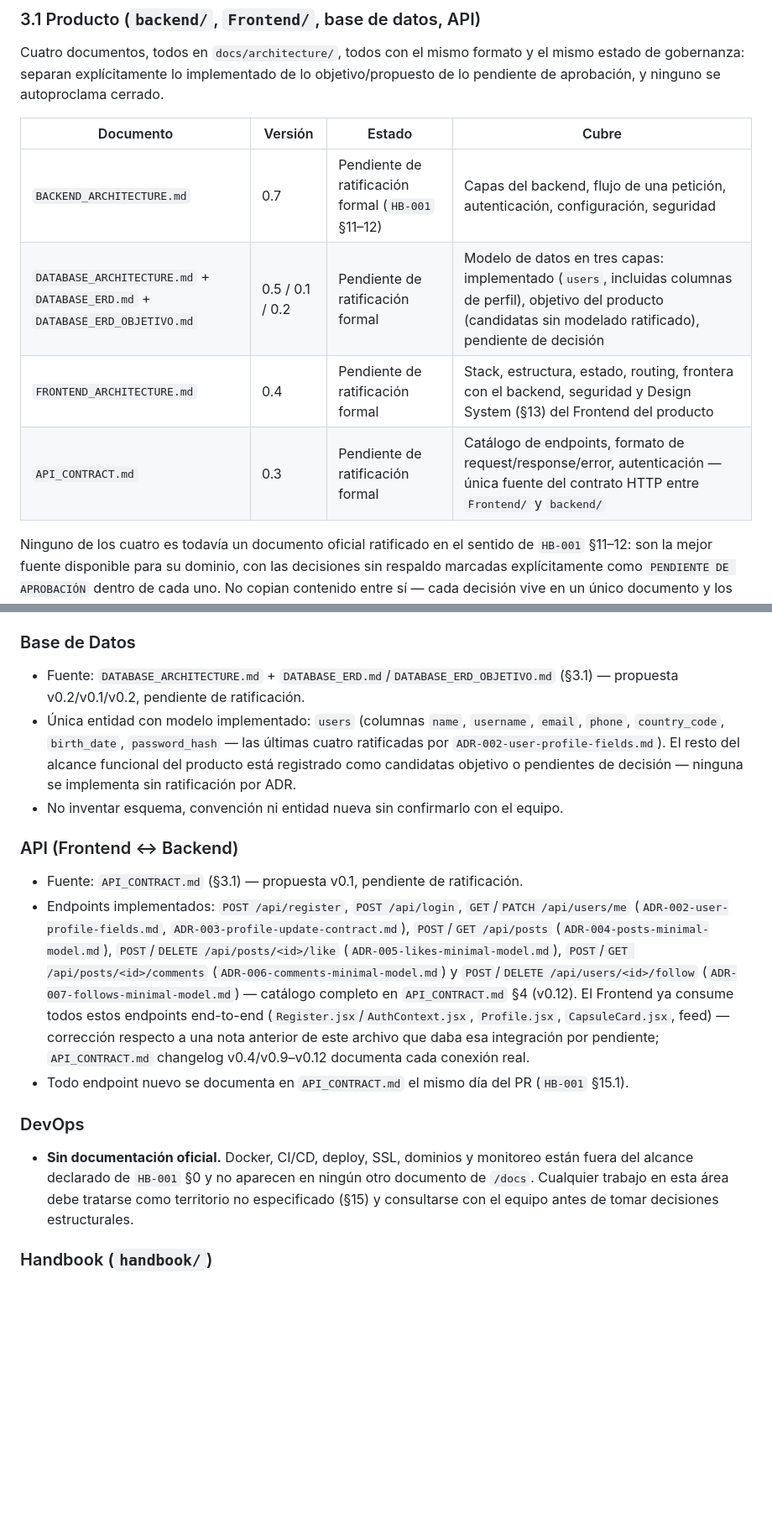
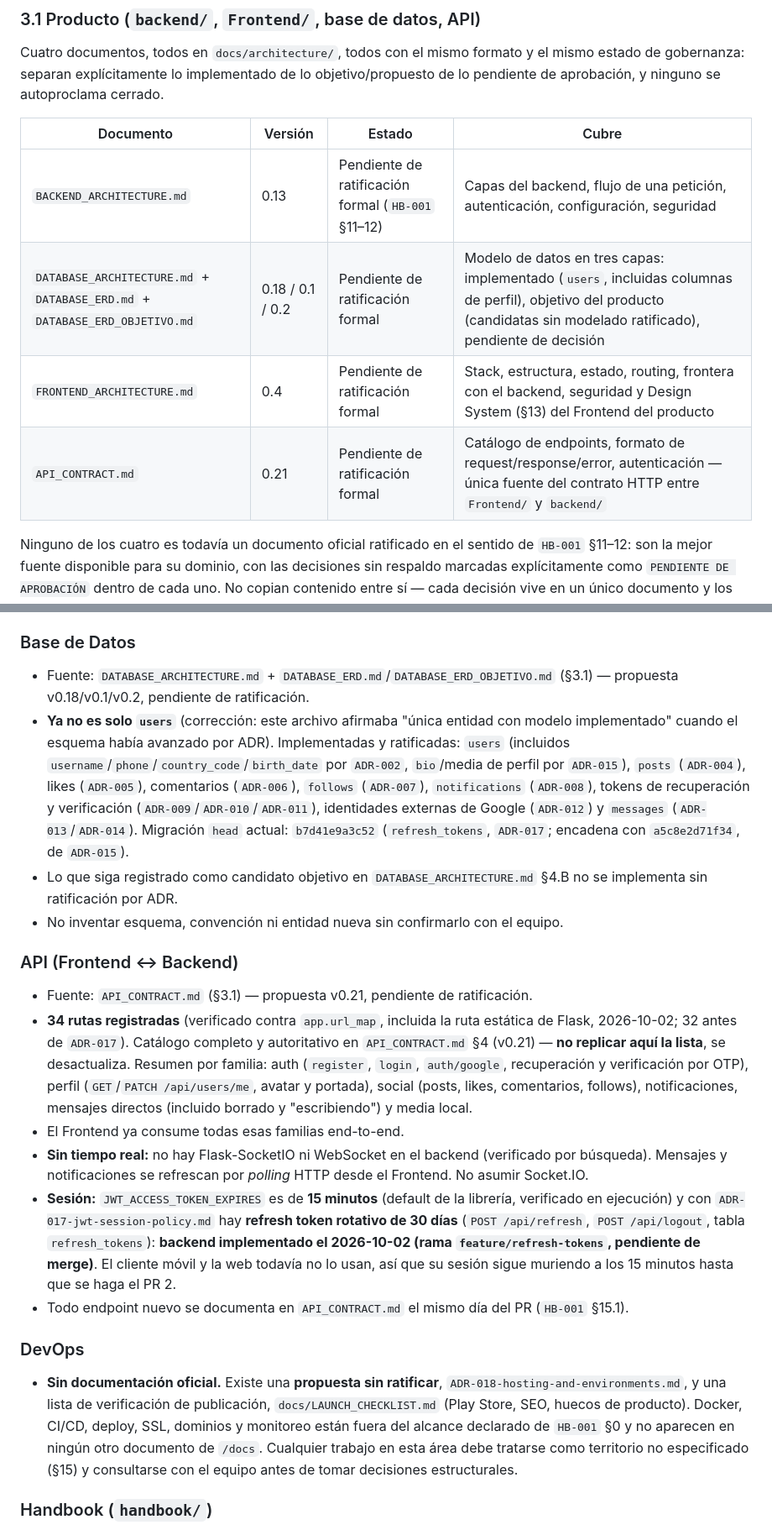
Before and after one commit to Fernandito41/THERS_REDSOCIAL, a Markdown page: CLAUDE.md, 2 parts joined by grey strips. Shown at 84% size. Drawn GitHub-style; blank space fills up the shorter version.

```diff
--- a/CLAUDE.md
+++ b/CLAUDE.md
@@ -43,10 +43,10 @@ Cuatro documentos, todos en `docs/architecture/`, todos con el mismo formato y e
 
 | Documento | Versión | Estado | Cubre |
 |---|---|---|---|
-| `BACKEND_ARCHITECTURE.md` | 0.7 | Pendiente de ratificación formal (`HB-001` §11–12) | Capas del backend, flujo de una petición, autenticación, configuración, seguridad |
-| `DATABASE_ARCHITECTURE.md` + `DATABASE_ERD.md` + `DATABASE_ERD_OBJETIVO.md` | 0.5 / 0.1 / 0.2 | Pendiente de ratificación formal | Modelo de datos en tres capas: implementado (`users`, incluidas columnas de perfil), objetivo del producto (candidatas sin modelado ratificado), pendiente de decisión |
+| `BACKEND_ARCHITECTURE.md` | 0.13 | Pendiente de ratificación formal (`HB-001` §11–12) | Capas del backend, flujo de una petición, autenticación, configuración, seguridad |
+| `DATABASE_ARCHITECTURE.md` + `DATABASE_ERD.md` + `DATABASE_ERD_OBJETIVO.md` | 0.18 / 0.1 / 0.2 | Pendiente de ratificación formal | Modelo de datos en tres capas: implementado (`users`, incluidas columnas de perfil), objetivo del producto (candidatas sin modelado ratificado), pendiente de decisión |
 | `FRONTEND_ARCHITECTURE.md` | 0.4 | Pendiente de ratificación formal | Stack, estructura, estado, routing, frontera con el backend, seguridad y Design System (§13) del Frontend del producto |
-| `API_CONTRACT.md` | 0.3 | Pendiente de ratificación formal | Catálogo de endpoints, formato de request/response/error, autenticación — única fuente del contrato HTTP entre `Frontend/` y `backend/` |
+| `API_CONTRACT.md` | 0.21 | Pendiente de ratificación formal | Catálogo de endpoints, formato de request/response/error, autenticación — única fuente del contrato HTTP entre `Frontend/` y `backend/` |
 
 Ninguno de los cuatro es todavía un documento oficial ratificado en el sentido de `HB-001` §11–12: son la mejor fuente disponible para su dominio, con las decisiones sin respaldo marcadas explícitamente como `PENDIENTE DE APROBACIÓN` dentro de cada uno. No copian contenido entre sí — cada decisión vive en un único documento y los demás la referencian.
 
@@ -98,17 +133,21 @@ Ningún cambio de arquitectura o diseño se decide de forma aislada dentro de un
 - Alias de imports (`@`, `@features`, `@shared`, `@assets`) definidos en `vite.config.js` y ya en uso — documentados en `FRONTEND_ARCHITECTURE.md` §20.
 
 ### Base de Datos
-- Fuente: `DATABASE_ARCHITECTURE.md` + `DATABASE_ERD.md`/`DATABASE_ERD_OBJETIVO.md` (§3.1) — propuesta v0.2/v0.1/v0.2, pendiente de ratificación.
-- Única entidad con modelo implementado: `users` (columnas `name`, `username`, `email`, `phone`, `country_code`, `birth_date`, `password_hash` — las últimas cuatro ratificadas por `ADR-002-user-profile-fields.md`). El resto del alcance funcional del producto está registrado como candidatas objetivo o pendientes de decisión — ninguna se implementa sin ratificación por ADR.
+- Fuente: `DATABASE_ARCHITECTURE.md` + `DATABASE_ERD.md`/`DATABASE_ERD_OBJETIVO.md` (§3.1) — propuesta v0.18/v0.1/v0.2, pendiente de ratificación.
+- **Ya no es solo `users`** (corrección: este archivo afirmaba "única entidad con modelo implementado" cuando el esquema había avanzado por ADR). Implementadas y ratificadas: `users` (incluidos `username`/`phone`/`country_code`/`birth_date` por `ADR-002`, `bio`/media de perfil por `ADR-015`), `posts` (`ADR-004`), likes (`ADR-005`), comentarios (`ADR-006`), `follows` (`ADR-007`), `notifications` (`ADR-008`), tokens de recuperación y verificación (`ADR-009`/`ADR-010`/`ADR-011`), identidades externas de Google (`ADR-012`) y `messages` (`ADR-013`/`ADR-014`). Migración `head` actual: `b7d41e9a3c52` (`refresh_tokens`, `ADR-017`; encadena con `a5c8e2d71f34`, de `ADR-015`).
+- Lo que siga registrado como candidato objetivo en `DATABASE_ARCHITECTURE.md` §4.B no se implementa sin ratificación por ADR.
 - No inventar esquema, convención ni entidad nueva sin confirmarlo con el equipo.
 
 ### API (Frontend ↔ Backend)
-- Fuente: `API_CONTRACT.md` (§3.1) — propuesta v0.1, pendiente de ratificación.
-- Endpoints implementados: `POST /api/register`, `POST /api/login`, `GET`/`PATCH /api/users/me` (`ADR-002-user-profile-fields.md`, `ADR-003-profile-update-contract.md`), `POST`/`GET /api/posts` (`ADR-004-posts-minimal-model.md`), `POST`/`DELETE /api/posts/<id>/like` (`ADR-005-likes-minimal-model.md`), `POST`/`GET /api/posts/<id>/comments` (`ADR-006-comments-minimal-model.md`) y `POST`/`DELETE /api/users/<id>/follow` (`ADR-007-follows-minimal-model.md`) — catálogo completo en `API_CONTRACT.md` §4 (v0.12). El Frontend ya consume todos estos endpoints end-to-end (`Register.jsx`/`AuthContext.jsx`, `Profile.jsx`, `CapsuleCard.jsx`, feed) — corrección respecto a una nota anterior de este archivo que daba esa integración por pendiente; `API_CONTRACT.md` changelog v0.4/v0.9–v0.12 documenta cada conexión real.
+- Fuente: `API_CONTRACT.md` (§3.1) — propuesta v0.21, pendiente de ratificación.
+- **34 rutas registradas** (verificado contra `app.url_map`, incluida la ruta estática de Flask, 2026-10-02; 32 antes de `ADR-017`). Catálogo completo y autoritativo en `API_CONTRACT.md` §4 (v0.21) — **no replicar aquí la lista**, se desactualiza. Resumen por familia: auth (`register`, `login`, `auth/google`, recuperación y verificación por OTP), perfil (`GET`/`PATCH /api/users/me`, avatar y portada), social (posts, likes, comentarios, follows), notificaciones, mensajes directos (incluido borrado y "escribiendo") y media local.
+- El Frontend ya consume todas esas familias end-to-end.
+- **Sin tiempo real:** no hay Flask-SocketIO ni WebSocket en el backend (verificado por búsqueda). Mensajes y notificaciones se refrescan por *polling* HTTP desde el Frontend. No asumir Socket.IO.
+- **Sesión:** `JWT_ACCESS_TOKEN_EXPIRES` es de **15 minutos** (default de la librería, verificado en ejecución) y con `ADR-017-jwt-session-policy.md` hay **refresh token rotativo de 30 días** (`POST /api/refresh`, `POST /api/logout`, tabla `refresh_tokens`): **backend implementado el 2026-10-02 (rama `feature/refresh-tokens`, pendiente de merge)**. El cliente móvil y la web todavía no lo usan, así que su sesión sigue muriendo a los 15 minutos hasta que se haga el PR 2.
 - Todo endpoint nuevo se documenta en `API_CONTRACT.md` el mismo día del PR (`HB-001` §15.1).
 
 ### DevOps
-- **Sin documentación oficial.** Docker, CI/CD, deploy, SSL, dominios y monitoreo están fuera del alcance declarado de `HB-001` §0 y no aparecen en ningún otro documento de `/docs`. Cualquier trabajo en esta área debe tratarse como territorio no especificado (§15) y consultarse con el equipo antes de tomar decisiones estructurales.
+- **Sin documentación oficial.** Existe una **propuesta sin ratificar**, `ADR-018-hosting-and-environments.md`, y una lista de verificación de publicación, `docs/LAUNCH_CHECKLIST.md` (Play Store, SEO, huecos de producto). Docker, CI/CD, deploy, SSL, dominios y monitoreo están fuera del alcance declarado de `HB-001` §0 y no aparecen en ningún otro documento de `/docs`. Cualquier trabajo en esta área debe tratarse como territorio no especificado (§15) y consultarse con el equipo antes de tomar decisiones estructurales.
 
 ### Handbook (`handbook/`)
 - Código implementado (Módulos 1–10, estado Release Candidate). Fuente de verdad en cascada: `ARC-001` → `DS-001` → `WF-001`/`PV-001` → `FAS-001` (§3.2, con el matiz de ratificación documental ya señalado ahí).
```
Also changed, not shown: other parts of CLAUDE.md (+46 -5 lines), THERS_PROMPT_CLAUDE_ANDROID.md (added, +313 -0 lines).
